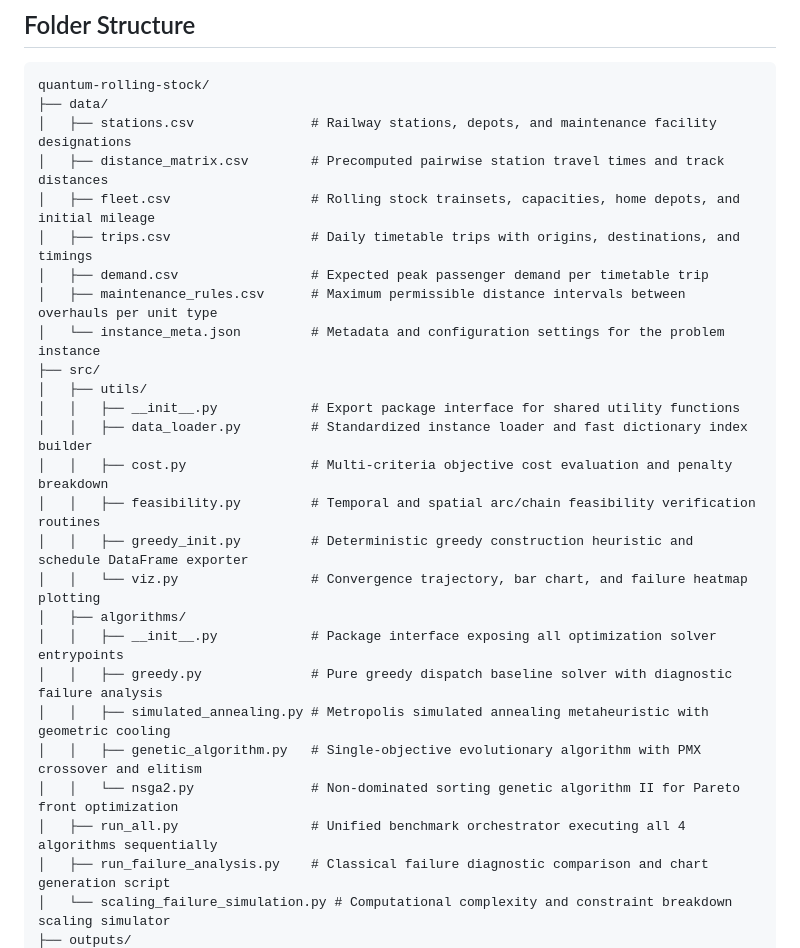
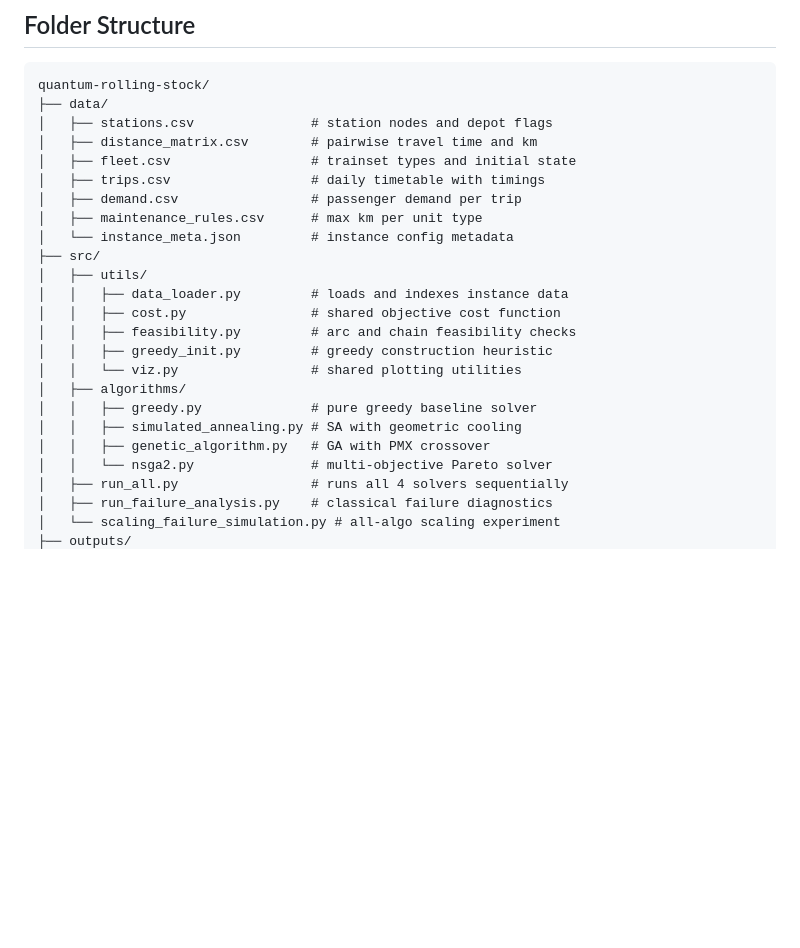
Before and after one commit to Thunder7is/Quantum, a Markdown page: README.md, the part around one of its changes. Drawn GitHub-style; blank space fills up the shorter version.

````diff
--- a/README.md
+++ b/README.md
@@ -48,28 +48,26 @@ Benchmark performance across a standardized 60-trip, 24-unit timetable instance:
 ```
 quantum-rolling-stock/
 ├── data/
-│   ├── stations.csv               # Railway stations, depots, and maintenance facility designations
-│   ├── distance_matrix.csv        # Precomputed pairwise station travel times and track distances
-│   ├── fleet.csv                  # Rolling stock trainsets, capacities, home depots, and initial mileage
-│   ├── trips.csv                  # Daily timetable trips with origins, destinations, and timings
-│   ├── demand.csv                 # Expected peak passenger demand per timetable trip
-│   ├── maintenance_rules.csv      # Maximum permissible distance intervals between overhauls per unit type
-│   └── instance_meta.json         # Metadata and configuration settings for the problem instance
+│   ├── stations.csv               # station nodes and depot flags
+│   ├── distance_matrix.csv        # pairwise travel time and km
+│   ├── fleet.csv                  # trainset types and initial state
+│   ├── trips.csv                  # daily timetable with timings
+│   ├── demand.csv                 # passenger demand per trip
+│   ├── maintenance_rules.csv      # max km per unit type
+│   └── instance_meta.json         # instance config metadata
 ├── src/
 │   ├── utils/
-│   │   ├── __init__.py            # Export package interface for shared utility functions
-│   │   ├── data_loader.py         # Standardized instance loader and fast dictionary index builder
-│   │   ├── cost.py                # Multi-criteria objective cost evaluation and penalty breakdown
-│   │   ├── feasibility.py         # Temporal and spatial arc/chain feasibility verification routines
-│   │   ├── greedy_init.py         # Deterministic greedy construction heuristic and schedule DataFrame exporter
-│   │   └── viz.py                 # Convergence trajectory, bar chart, and failure heatmap plotting
+│   │   ├── data_loader.py         # loads and indexes instance data
+│   │   ├── cost.py                # shared objective cost function
+│   │   ├── feasibility.py         # arc and chain feasibility checks
+│   │   ├── greedy_init.py         # greedy construction heuristic
+│   │   └── viz.py                 # shared plotting utilities
 │   ├── algorithms/
-│   │   ├── __init__.py            # Package interface exposing all optimization solver entrypoints
-│   │   ├── greedy.py              # Pure greedy dispatch baseline solver with diagnostic failure analysis
-│   │   ├── simulated_annealing.py # Metropolis simulated annealing metaheuristic with geometric cooling
-│   │   ├── genetic_algorithm.py   # Single-objective evolutionary algorithm with PMX crossover and elitism
-│   │   └── nsga2.py               # Non-dominated sorting genetic algorithm II for Pareto front optimization
-│   ├── run_all.py                 # Unified benchmark orchestrator executing all 4 algorithms sequentially
-│   ├── run_failure_analysis.py    # Classical failure diagnostic comparison and chart generation script
-│   └── scaling_failure_simulation.py # Computational complexity and constraint breakdown scaling simulator
+│   │   ├── greedy.py              # pure greedy baseline solver
+│   │   ├── simulated_annealing.py # SA with geometric cooling
+│   │   ├── genetic_algorithm.py   # GA with PMX crossover
+│   │   └── nsga2.py               # multi-objective Pareto solver
+│   ├── run_all.py                 # runs all 4 solvers sequentially
+│   ├── run_failure_analysis.py    # classical failure diagnostics
+│   └── scaling_failure_simulation.py # all-algo scaling experiment
 ├── outputs/
````
Also changed, not shown: other parts of README.md (+9 -49 lines).
